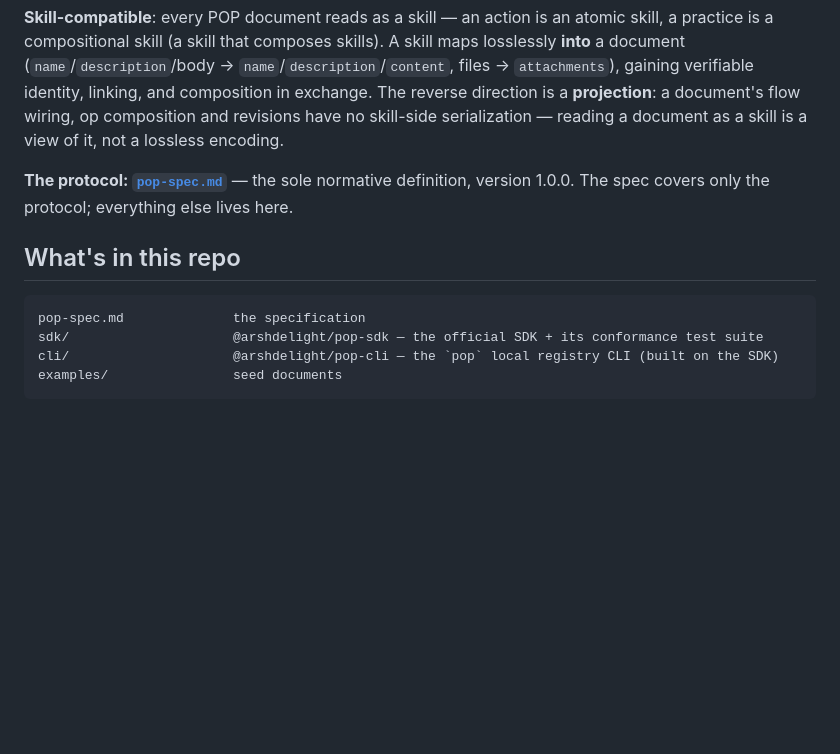
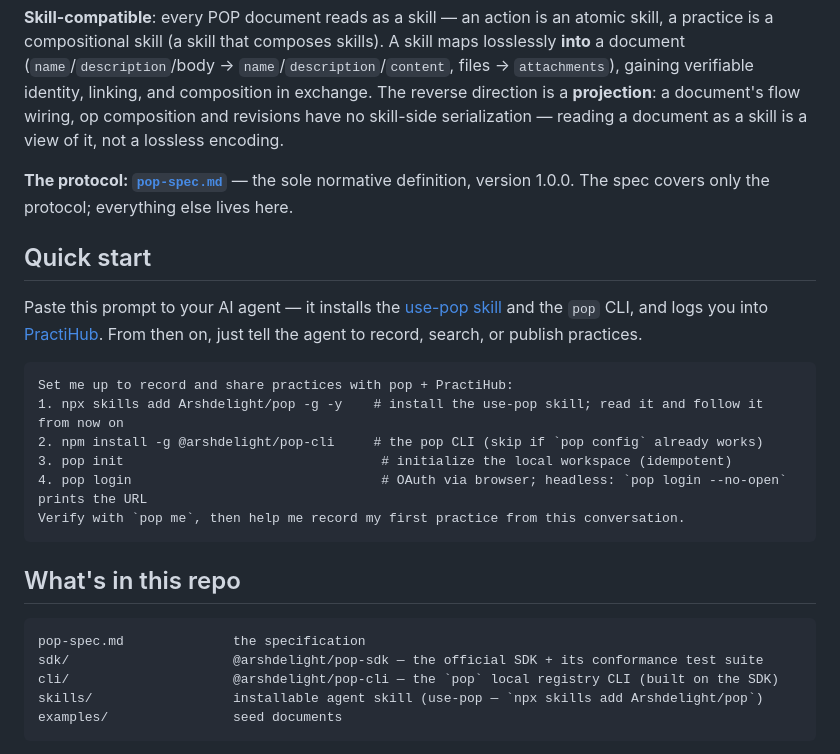
Before and after one commit to Arshdelight/pop, a Markdown page: README.md, the part around the change. GitHub-like rendering; blank space fills up the shorter version.

Commit message:
docs(readme): Quick start——一段提示词装好 use-pop skill + pop CLI 并登录 PractiHub；目录树补 skills/

````diff
--- a/README.md
+++ b/README.md
@@ -6,12 +6,26 @@ A protocol that defines practice knowledge — "how to do a thing" — as open d
 
 **The protocol: [`pop-spec.md`](pop-spec.md)** — the sole normative definition, version 1.0.0. The spec covers only the protocol; everything else lives here.
 
+## Quick start
+
+Paste this prompt to your AI agent — it installs the [use-pop skill](skills/use-pop/SKILL.md) and the `pop` CLI, and logs you into [PractiHub](https://practihub.com). From then on, just tell the agent to record, search, or publish practices.
+
+```text
+Set me up to record and share practices with pop + PractiHub:
+1. npx skills add Arshdelight/pop -g -y    # install the use-pop skill; read it and follow it from now on
+2. npm install -g @arshdelight/pop-cli     # the pop CLI (skip if `pop config` already works)
+3. pop init                                 # initialize the local workspace (idempotent)
+4. pop login                                # OAuth via browser; headless: `pop login --no-open` prints the URL
+Verify with `pop me`, then help me record my first practice from this conversation.
+```
+
 ## What's in this repo
 
 ```
 pop-spec.md              the specification
 sdk/                     @arshdelight/pop-sdk — the official SDK + its conformance test suite
 cli/                     @arshdelight/pop-cli — the `pop` local registry CLI (built on the SDK)
+skills/                  installable agent skill (use-pop — `npx skills add Arshdelight/pop`)
 examples/                seed documents
 ```
 
````
